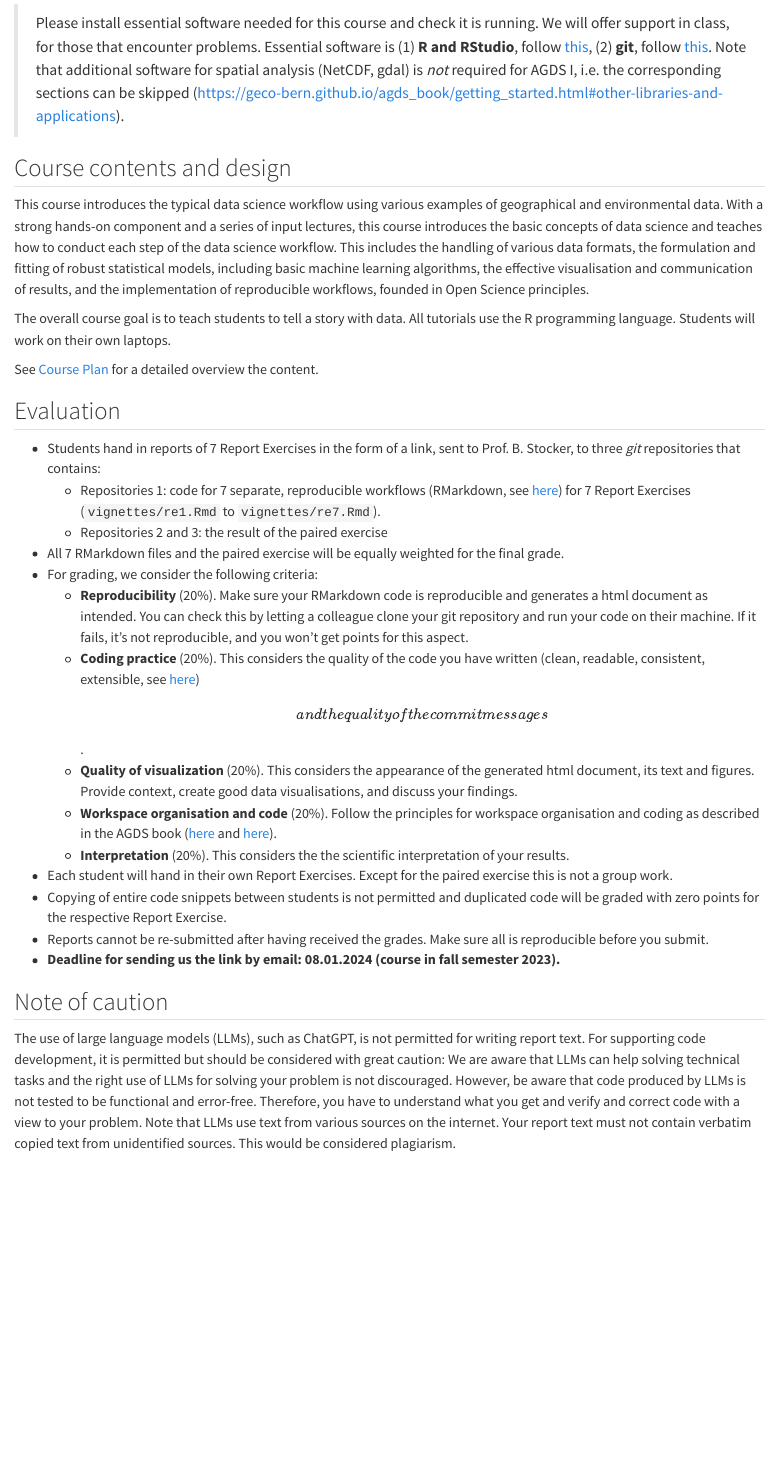
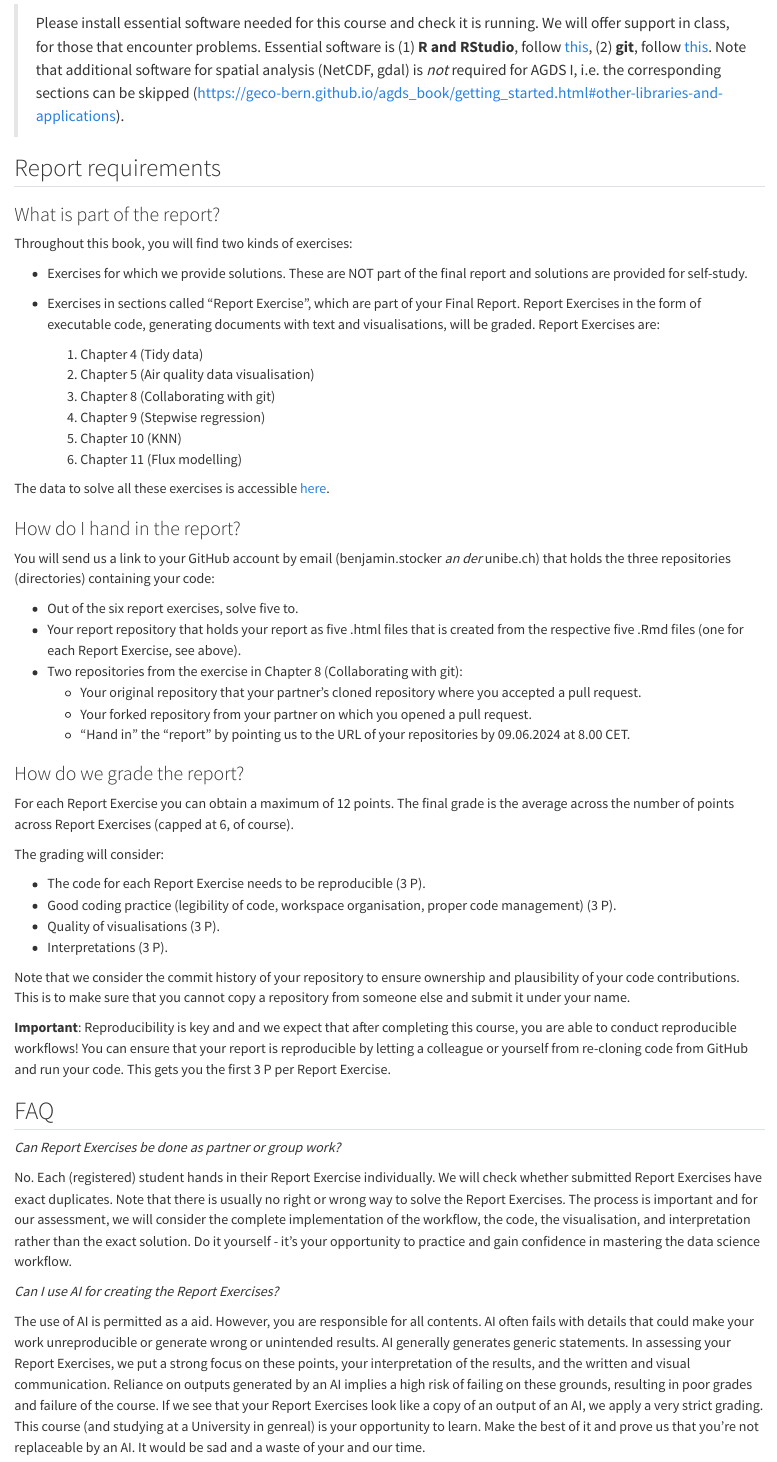
Before and after one commit to geco-bern/agds1_course, a Quarto document (book/logistics.qmd): the page in a window 1100 px wide, from 470 px down. Rendered offline with R 4.5, knitr and Pandoc in place of Quarto, with nearby package versions.

Commit message:
updated front page info

```diff
--- a/book/logistics.qmd
+++ b/book/logistics.qmd
@@ -15,33 +15,58 @@
 
 > Please install essential software needed for this course and check it is running. We will offer support in class, for those that encounter problems. Essential software is (1) **R and RStudio**, follow [this](https://geco-bern.github.io/agds_book/getting_started.html#installing-r-and-rstudio), (2) **git**, follow [this](https://geco-bern.github.io/agds_book/getting_started.html#git-1). Note that additional software for spatial analysis (NetCDF, gdal) is *not* required for AGDS I, i.e. the corresponding sections can be skipped (https://geco-bern.github.io/agds_book/getting_started.html#other-libraries-and-applications).
 
+## Report requirements
 
-## Course contents and design
+### What is part of the report?
 
-This course introduces the typical data science workflow using various examples of geographical and environmental data. With a strong hands-on component and a series of input lectures, this course introduces the basic concepts of data science and teaches how to conduct each step of the data science workflow. This includes the handling of various data formats, the formulation and fitting of robust statistical models, including basic machine learning algorithms, the effective visualisation and communication of results, and the implementation of reproducible workflows, founded in Open Science principles.
+Throughout this book, you will find two kinds of exercises:
 
-The overall course goal is to teach students to tell a story with data. All tutorials use the R programming language. Students will work on their own laptops.
+- Exercises for which we provide solutions. These are NOT part of the final report and solutions are provided for self-study.
+- Exercises in sections called “Report Exercise”, which are part of your Final Report. Report Exercises in the form of executable code, generating documents with text and visualisations, will be graded. Report Exercises are:
 
-See [Course Plan](@sec-plan) for a detailed overview the content.
+  1. Chapter 4 (Tidy data)
+  2. Chapter 5 (Air quality data visualisation)
+  3. Chapter 8 (Collaborating with git)
+  4. Chapter 9 (Stepwise regression)
+  5. Chapter 10 (KNN)
+  6. Chapter 11 (Flux modelling)
 
-## Evaluation
+The data to solve all these exercises is accessible [here](https://github.com/geco-bern/agds_book/tree/main/book/data).
 
-- Students hand in reports of 7 Report Exercises in the form of a link, sent to Prof. B. Stocker, to three *git* repositories that contains:
-  - Repositories 1: code for 7 separate, reproducible workflows (RMarkdown, see [here](https://geco-bern.github.io/agds_book/getting_started.html#sec-rmarkdown)) for 7 Report Exercises (`vignettes/re1.Rmd` to `vignettes/re7.Rmd`).
-  - Repositories 2 and 3: the result of the paired exercise
-- All 7 RMarkdown files and the paired exercise will be equally weighted for the final grade.
-- For grading, we consider the following criteria:
-  - **Reproducibility** (20%). Make sure your RMarkdown code is reproducible and generates a html document as intended. You can check this by letting a colleague clone your git repository and run your code on their machine. If it fails, it's not reproducible, and you won't get points for this aspect.
-  - **Coding practice** (20%). This considers the quality of the code you have written (clean, readable, consistent, extensible, see [here](https://geco-bern.github.io/agds_book/programming_primers.html#style-your-code)) \[and the quality of the commit messages\].
-  - **Quality of visualization** (20%). This considers the appearance of the generated html document, its text and figures. Provide context, create good data visualisations, and discuss your findings.
-  - **Workspace organisation and code** (20%). Follow the principles for workspace organisation and coding as described in the AGDS book ([here](https://geco-bern.github.io/agds_book/getting_started.html#sec-wspmgmt) and [here](https://geco-bern.github.io/agds_book/programming_primers.html#programming-basics)).
-  - **Interpretation** (20%). This considers the the scientific interpretation of your results.
+### How do I hand in the report?
 
-- Each student will hand in their own Report Exercises. Except for the paired exercise this is not a group work.
-- Copying of entire code snippets between students is not permitted and duplicated code will be graded with zero points for the respective Report Exercise.
-- Reports cannot be re-submitted after having received the grades. Make sure all is reproducible before you submit.
-- **Deadline for sending us the link by email: 08.01.2024 (course in fall semester 2023).**
+You will send us a link to your GitHub account by email (benjamin.stocker *an der* unibe.ch) that holds the three repositories (directories) containing your code:
 
-## Note of caution
+- Out of the six report exercises, solve five to.
+- Your report repository that holds your report as five .html files that is created from the respective five .Rmd files (one for each Report Exercise, see above).
+- Two repositories from the exercise in Chapter 8 (Collaborating with git):
+  - Your original repository that your partner’s cloned repository where you accepted a pull request.
+  - Your forked repository from your partner on which you opened a pull request.
+  - “Hand in” the “report” by pointing us to the URL of your repositories by 09.06.2024 at 8.00 CET.
 
-The use of large language models (LLMs), such as ChatGPT, is not permitted for writing report text. For supporting code development, it is permitted but should be considered with great caution: We are aware that LLMs can help solving technical tasks and the right use of LLMs for solving your problem is not discouraged. However, be aware that code produced by LLMs is not tested to be functional and error-free. Therefore, you have to understand what you get and verify and correct code with a view to your problem. Note that LLMs use text from various sources on the internet. Your report text must not contain verbatim copied text from unidentified sources. This would be considered plagiarism.
+
+### How do we grade the report?
+
+For each Report Exercise you can obtain a maximum of 12 points. The final grade is the average across the number of points across Report Exercises (capped at 6, of course).
+
+The grading will consider:
+
+- The code for each Report Exercise needs to be reproducible (3 P).
+- Good coding practice (legibility of code, workspace organisation, proper code management) (3 P).
+- Quality of visualisations (3 P).
+- Interpretations (3 P).
+
+Note that we consider the commit history of your repository to ensure ownership and plausibility of your code contributions. This is to make sure that you cannot copy a repository from someone else and submit it under your name.
+
+**Important**: Reproducibility is key and and we expect that after completing this course, you are able to conduct reproducible workflows! You can ensure that your report is reproducible by letting a colleague or yourself from re-cloning code from GitHub and run your code. This gets you the first 3 P per Report Exercise.
+
+
+## FAQ
+
+*Can Report Exercises be done as partner or group work?*
+
+No. Each (registered) student hands in their Report Exercise individually. We will check whether submitted Report Exercises have exact duplicates. Note that there is usually no right or wrong way to solve the Report Exercises. The process is important and for our assessment, we will consider the complete implementation of the workflow, the code, the visualisation, and interpretation rather than the exact solution. Do it yourself - it’s your opportunity to practice and gain confidence in mastering the data science workflow.
+
+*Can I use AI for creating the Report Exercises?*
+
+The use of AI is permitted as a aid. However, you are responsible for all contents. AI often fails with details that could make your work unreproducible or generate wrong or unintended results. AI generally generates generic statements. In assessing your Report Exercises, we put a strong focus on these points, your interpretation of the results, and the written and visual communication. Reliance on outputs generated by an AI implies a high risk of failing on these grounds, resulting in poor grades and failure of the course. If we see that your Report Exercises look like a copy of an output of an AI, we apply a very strict grading. This course (and studying at a University in genreal) is your opportunity to learn. Make the best of it and prove us that you’re not replaceable by an AI. It would be sad and a waste of your and our time.
```
Also changed, not shown: 1 other file.
